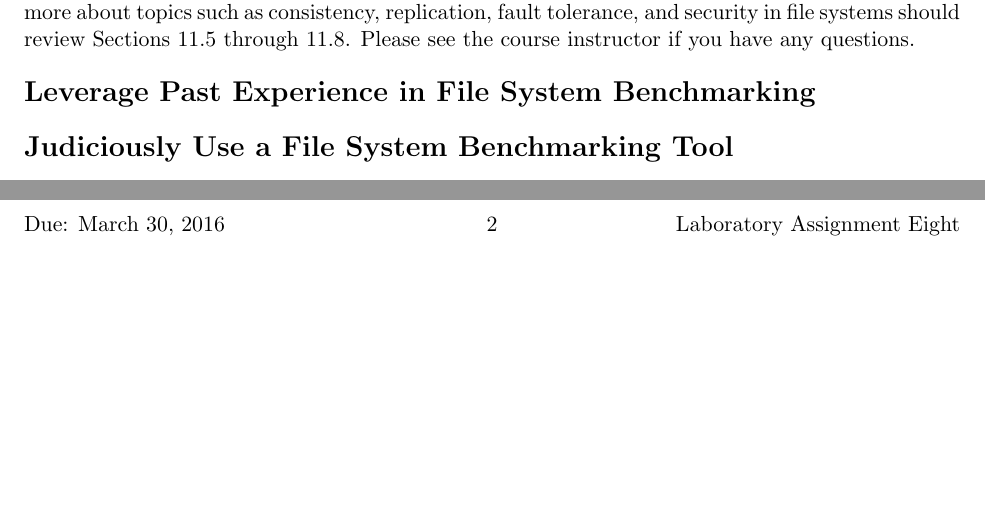
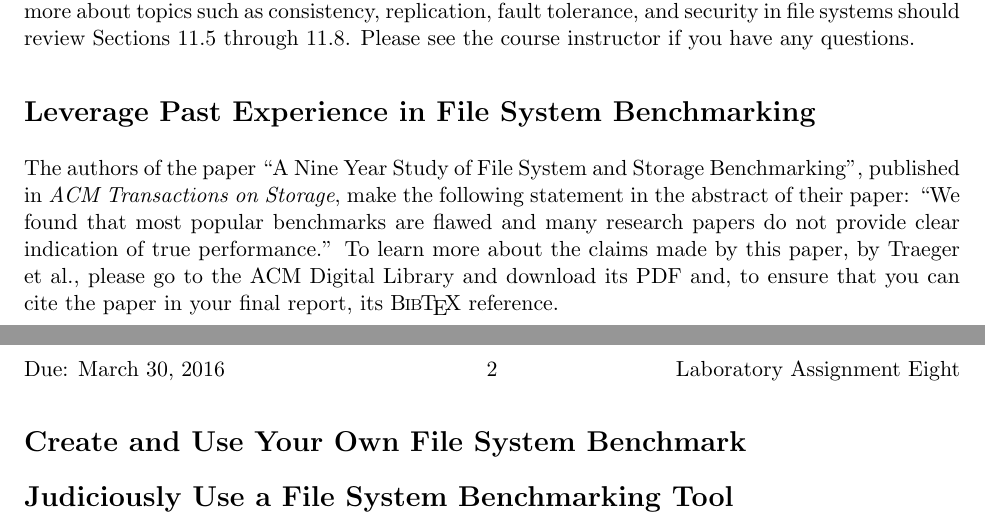
Before and after one commit to gkapfham/cs441S2016, a LaTeX document (labs/lab8/cs441S2016_lab8.tex): two parts of pages 1 and 2 of 2, joined at a grey line, cut so that both start at the same text, the shorter picture padded with empty space. Compiled offline with pdfLaTeX; a LaTeX package or settings file that is missing is left out.

Commit message:
Adding in a new section and adding new content to the cs441S2016_lab8.

```diff
--- a/labs/lab8/cs441S2016_lab8.tex
+++ b/labs/lab8/cs441S2016_lab8.tex
@@ -1,6 +1,7 @@
 \input{labspre.tex}
 
 \usepackage[compact]{titlesec}
+\usepackage{hologo}
 
 \begin{document}
 \MYTITLE{Laboratory Assignment Eight: Benchmarking Distributed and Local File Systems}
@@ -32,7 +33,13 @@ Please see the course instructor if you have any questions.
 
 \section*{Leverage Past Experience in File System Benchmarking}
 
+The authors of the paper ``A Nine Year Study of File System and Storage Benchmarking'', published in {\em ACM
+Transactions on Storage}, make the following statement in the abstract of their paper: ``We found that most popular
+benchmarks are flawed and many research papers do not provide clear indication of true performance.'' To learn more
+about the claims made by this paper, by Traeger et al., please go to the ACM Digital Library and download its PDF and,
+to ensure that you can cite the paper in your final report, its \hologo{BibTeX} reference.
 
+\section*{Create and Use Your Own File System Benchmark}
 
 \section*{Judiciously Use a File System Benchmarking Tool}
 
```
